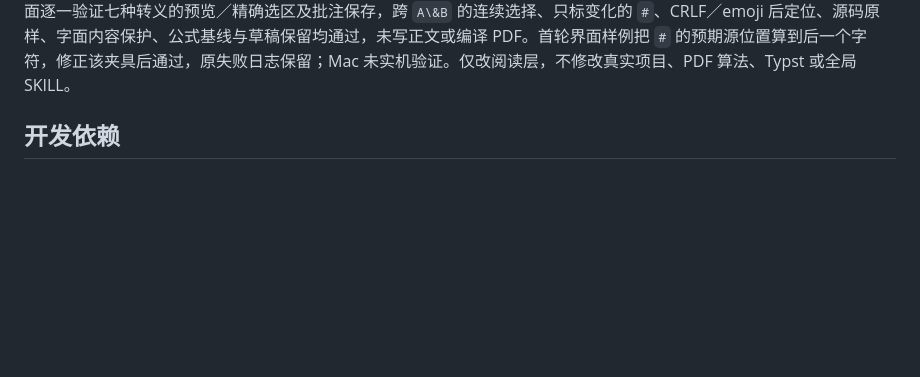
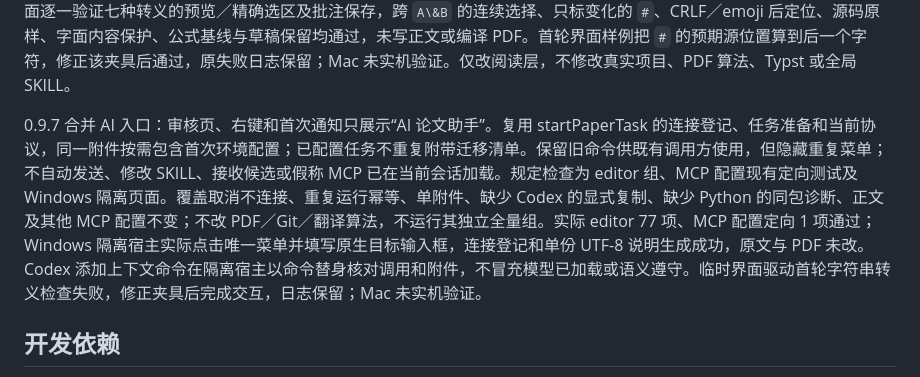
Before and after one commit to zlinkw/texscholar, a Markdown page: DEVELOPMENT.md, the part around the change. GitHub-like rendering; blank space fills up the shorter version.

Commit message:
Unify AI connection setup and ranked writing task handoff

```diff
--- a/DEVELOPMENT.md
+++ b/DEVELOPMENT.md
@@ -39,6 +39,8 @@ MCP read_context 返回同一 file_roles；AI 写候选前在共享锁内重新
 0.9.5 仅在阅读层把普通文字的百分号转义显示为单个 `%`。分段沿用公式扫描器，区分公式、注释与 verbatim；显示锚点仍覆盖源码的 `\%` 两个字符，不改变正文、候选或 PDF。规定检查为 math/workbench/inline/writing 定向套件和 Windows 隔离选区交互；不增加性能测量或重跑未改的编译／Git／翻译组。实际 21 项定向测试通过；Windows 隔离界面验证 `90\%` 显示为 `90%`，选中 `%` 保存的批注仍精确引用源码 `\%`，源码模式完整保留反斜杠；原有公式基线、整式／分子批注和草稿保留继续通过，正文及 PDF 未改。Mac 未实机验证。
 
 0.9.6 将同一显示锚点机制扩展至 `\&`、`\_`、`\#`、`\$`、`\{`、`\}`，不增加替换流水线。沿用 math/workbench/inline/writing 定向检查及 Windows 隔离界面验证；验证所有字面转义、源码模式、仅变动字符着色、包含转义的单词及跨转义连续选区、CRLF／Unicode 定位、字面环境和数学边界。实际 21 项定向测试通过。Windows 界面逐一验证七种转义的预览／精确选区及批注保存，跨 `A\&B` 的连续选择、只标变化的 `#`、CRLF／emoji 后定位、源码原样、字面内容保护、公式基线与草稿保留均通过，未写正文或编译 PDF。首轮界面样例把 `#` 的预期源位置算到后一个字符，修正该夹具后通过，原失败日志保留；Mac 未实机验证。仅改阅读层，不修改真实项目、PDF 算法、Typst 或全局 SKILL。
+
+0.9.7 合并 AI 入口：审核页、右键和首次通知只展示“AI 论文助手”。复用 startPaperTask 的连接登记、任务准备和当前协议，同一附件按需包含首次环境配置；已配置任务不重复附带迁移清单。保留旧命令供既有调用方使用，但隐藏重复菜单；不自动发送、修改 SKILL、接收候选或假称 MCP 已在当前会话加载。规定检查为 editor 组、MCP 配置现有定向测试及 Windows 隔离页面。覆盖取消不连接、重复运行幂等、单附件、缺少 Codex 的显式复制、缺少 Python 的同包诊断、正文及其他 MCP 配置不变；不改 PDF／Git／翻译算法，不运行其独立全量组。实际 editor 77 项、MCP 配置定向 1 项通过；Windows 隔离宿主实际点击唯一菜单并填写原生目标输入框，连接登记和单份 UTF-8 说明生成成功，原文与 PDF 未改。Codex 添加上下文命令在隔离宿主以命令替身核对调用和附件，不冒充模型已加载或语义遵守。临时界面驱动首轮字符串转义检查失败，修正夹具后完成交互，日志保留；Mac 未实机验证。
 
 ## 开发依赖
 
```
Also changed, not shown: README.md (+9 -5 lines), docs/images/ai-assistant.png (added), 7 other files.
